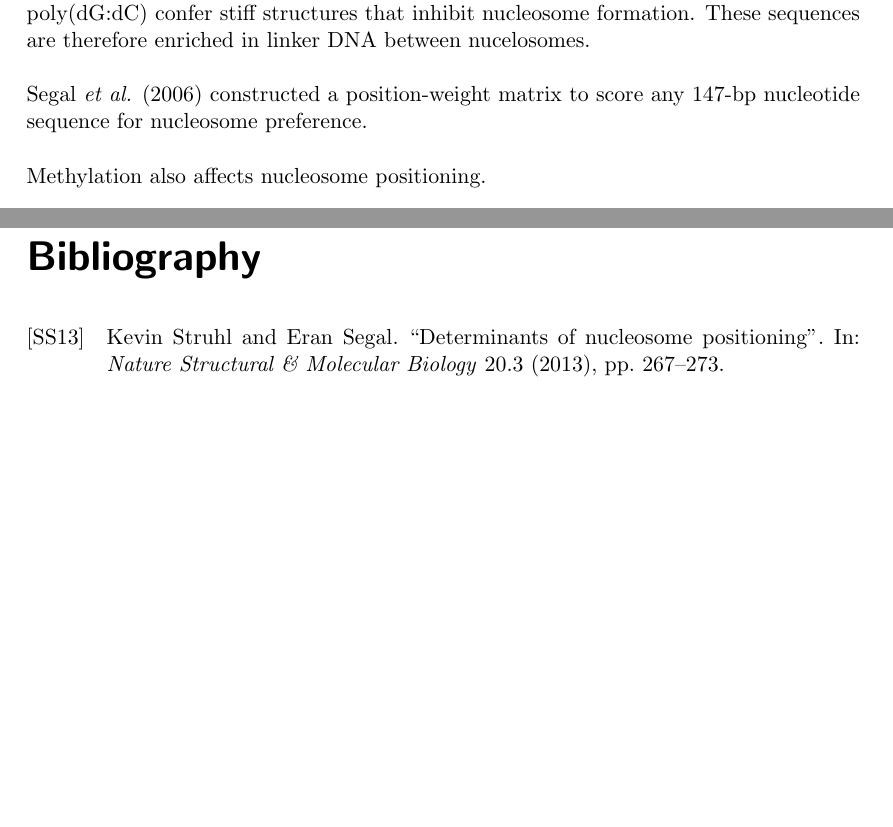
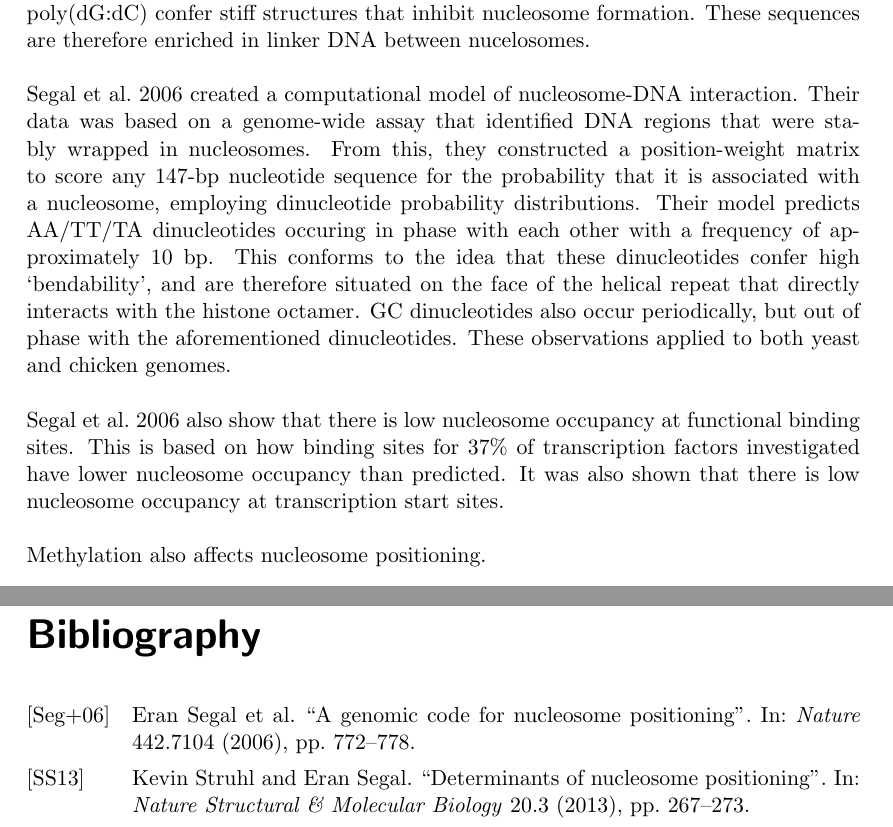
Before and after one commit to arinwongprommoon/selex2019, a LaTeX thesis (dissertation.tex): two parts of pages 6 and 14 of 14 before the commit and two parts of pages 6 and 15 of 15 after it, joined at a grey line, cut so that both start at the same text, the shorter picture padded with empty space. Compiled offline with pdfLaTeX.

Commit message:
Added paragraphs derived from Segal et al. (2006)
- They made a computational model of nucleosome-DNA interaction.
  I added information about 'rules' of nucleosome sequence
  preferences that they found. This is in emsaselex_intro

```diff
--- a/dissertation.tex
+++ b/dissertation.tex
@@ -78,8 +78,10 @@ The nucleotide sequence in DNA contributes to nucleosome positioning.  For a giv
 
 Nucleotide sequences affect flexibility of the DNA around histone octamers.  The dinucleotide sequences AT and TA confer high `bendability'.  Therefore, they are situated on the face of the helical repeat that directly interacts with the histone octamer, with a periodicity of approximately 10 bp.  Non-homopolymeric (G+C)-rich sequences also promote nucleosome formation.  In contrast, the homopolymeric sequences poly(dA:dT) and poly(dG:dC) confer stiff structures that inhibit nucleosome formation.  These sequences are therefore enriched in linker DNA between nucelosomes.
 
-Segal \emph{et al.} (2006) % is there a way to do this without manually typing this?
-constructed a position-weight matrix to score any 147-bp nucleotide sequence for nucleosome preference.
+\cite{segal_genomic_2006}
+created a computational model of nucleosome-DNA interaction.  Their data was based on a genome-wide assay that identified DNA regions that were stably wrapped in nucleosomes.  From this, they constructed a position-weight matrix to score any 147-bp nucleotide sequence for the probability that it is associated with a nucleosome, employing dinucleotide probability distributions.  Their model predicts AA/TT/TA dinucleotides occuring in phase with each other with a frequency of approximately 10 bp.  This conforms to the idea that these dinucleotides confer high `bendability', and are therefore situated on the face of the helical repeat that directly interacts with the histone octamer.  GC dinucleotides also occur periodically, but out of phase with the aforementioned dinucleotides.  These observations applied to both yeast and chicken genomes.
+
+\cite{segal_genomic_2006} also show that there is low nucleosome occupancy at functional binding sites.  This is based on how binding sites for 37\% of transcription factors investigated have lower nucleosome occupancy than predicted.  It was also shown that there is low nucleosome occupancy at transcription start sites.
 
 Methylation also affects nucleosome positioning.
 % Dnmt1-indepedent CG methylation contributes to nucleosome positioning in diverse eukaryotes (Huff and Zilberman, 2014)
```
